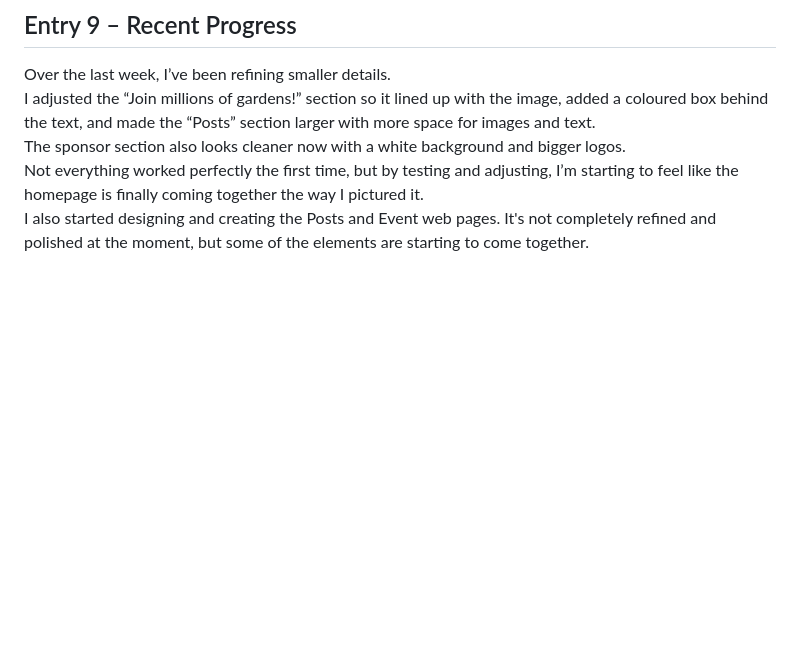
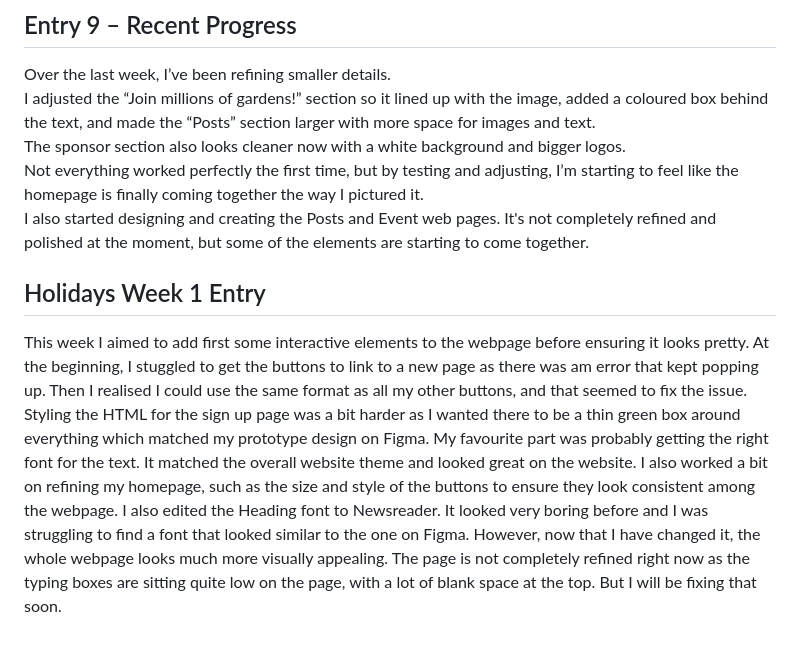
Before and after one commit to pranaya-p1/Leaf-Lush, a Markdown page: README.md, the part around the change. Drawn GitHub-style; blank space fills up the shorter version.

Commit message:
Added Holiday Entry #1

```diff
--- a/README.md
+++ b/README.md
@@ -156,3 +156,10 @@ I adjusted the “Join millions of gardens!” section so it lined up with the i
 The sponsor section also looks cleaner now with a white background and bigger logos.
 Not everything worked perfectly the first time, but by testing and adjusting, I’m starting to feel like the homepage is finally coming together the way I pictured it.
 I also started designing and creating the Posts and Event web pages. It's not completely refined and polished at the moment, but some of the elements are starting to come together.
+
+## Holidays Week 1 Entry
+This week I aimed to add first some interactive elements to the webpage before ensuring it looks pretty.
+At the beginning, I stuggled to get the buttons to link to a new page as there was am error that kept popping up. Then I realised I could use the same format as all my other buttons, and that seemed to fix the issue. Styling the HTML for the sign up page was a bit harder as I wanted there to be a thin green box around everything which matched my prototype design on Figma.
+My favourite part was probably getting the right font for the text. It matched the overall website theme and looked great on the website.
+I also worked a bit on refining my homepage, such as the size and style of the buttons to ensure they look consistent among the webpage. I also edited the Heading font to Newsreader. It looked very boring before and I was struggling to find a font that looked similar to the one on Figma. However, now that I have changed it, the whole webpage looks much more visually appealing.
+The page is not completely refined right now as the typing boxes are sitting quite low on the page, with a lot of blank space at the top. But I will be fixing that soon.
```
